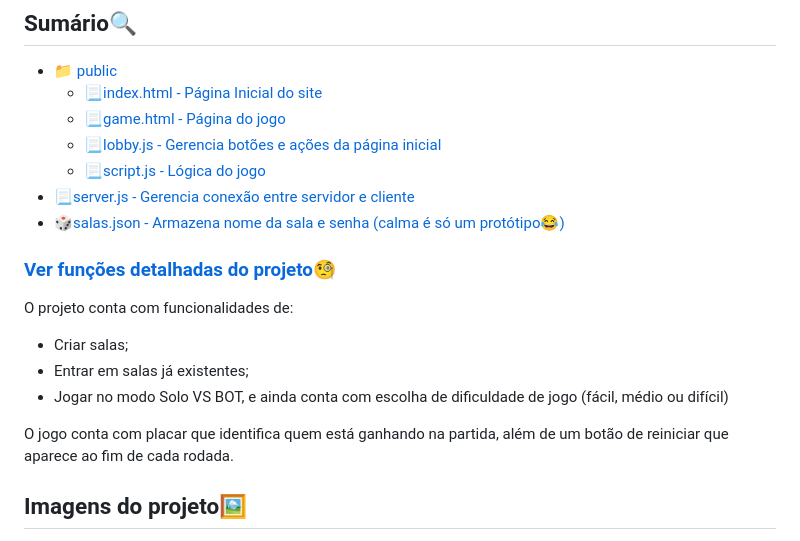
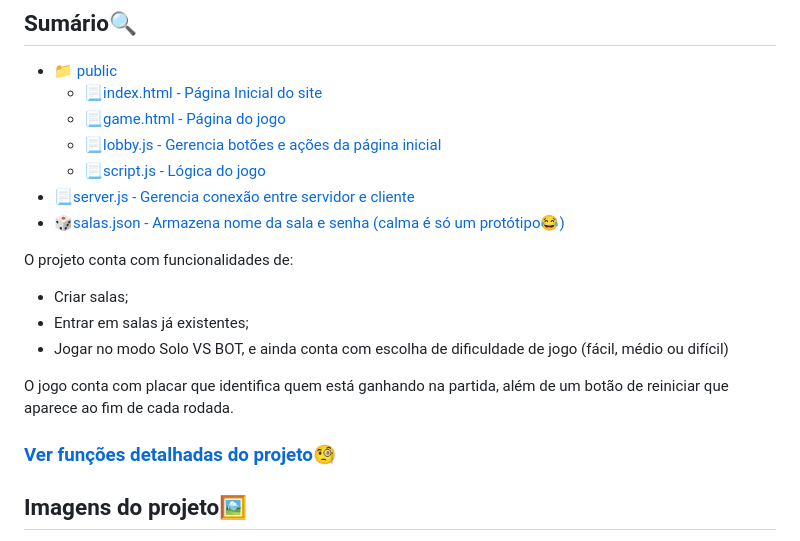
Before and after one commit to brayan-duwe/jogo-da-velha-A3, a Markdown page: README.md, the part around the change. GitHub-like rendering.

```diff
--- a/README.md
+++ b/README.md
@@ -16,7 +16,6 @@ Nesse projeto foram utilizadas as seguintes tecnologias:
 - [🎲salas.json - Armazena nome da sala e senha (calma é só um protótipo😂)](/salas.json)
 
 
-### [Ver funções detalhadas do projeto🧐](#funções-do-projeto)
 
 O projeto conta com funcionalidades de:
 - Criar salas;
@@ -25,7 +24,7 @@ O projeto conta com funcionalidades de:
 
 O jogo conta com placar que identifica quem está ganhando na partida, além de um botão de reiniciar que aparece ao fim de cada rodada.
 
-
+### [Ver funções detalhadas do projeto🧐](#funções-do-projeto)
 
 ## Imagens do projeto🖼️
 <div align="center">
```
